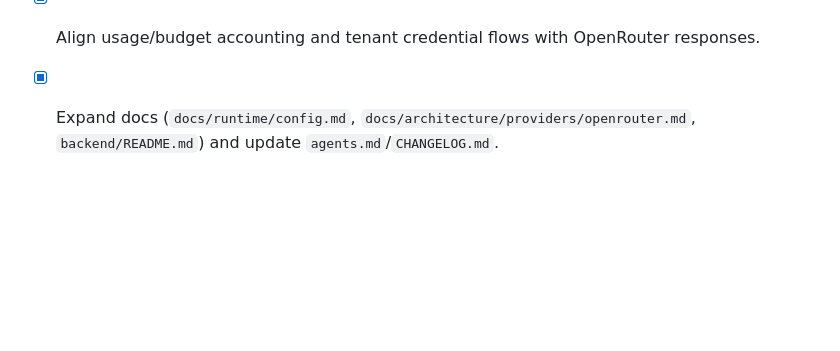
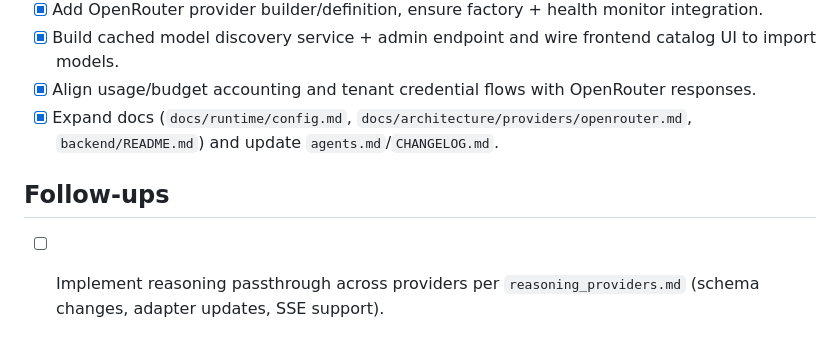
Before and after one commit to ncecere/open_model_gateway, a Markdown page: tasks.md, the part around the change. GitHub-like rendering; blank space fills up the shorter version.

Commit message:
docs(openrouter): refresh docs and add reasoning follow-up

```diff
--- a/tasks.md
+++ b/tasks.md
@@ -37,3 +37,6 @@
 - [x] Build cached model discovery service + admin endpoint and wire frontend catalog UI to import models.
 - [x] Align usage/budget accounting and tenant credential flows with OpenRouter responses.
 - [x] Expand docs (`docs/runtime/config.md`, `docs/architecture/providers/openrouter.md`, `backend/README.md`) and update `agents.md`/`CHANGELOG.md`.
+
+## Follow-ups
+- [ ] Implement reasoning passthrough across providers per `reasoning_providers.md` (schema changes, adapter updates, SSE support).
```
Also changed, not shown: CHANGELOG.md (+1 -1 lines), 1 other file.
